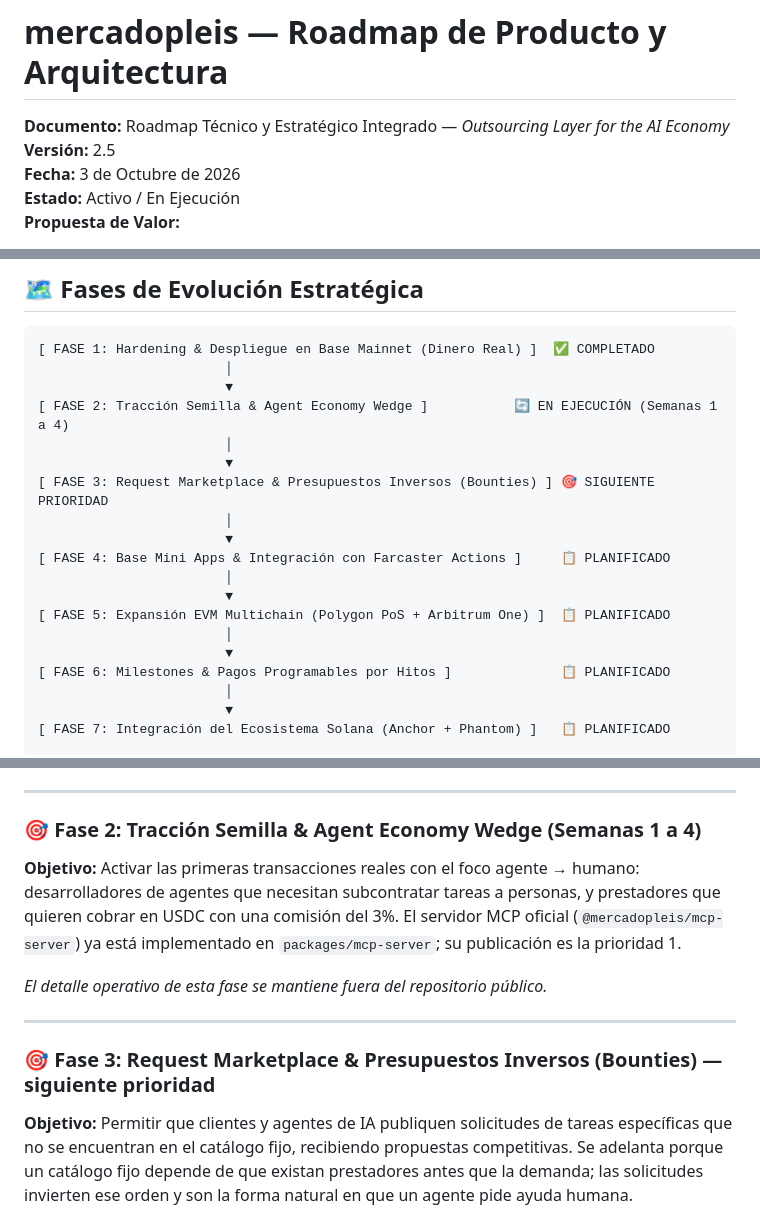
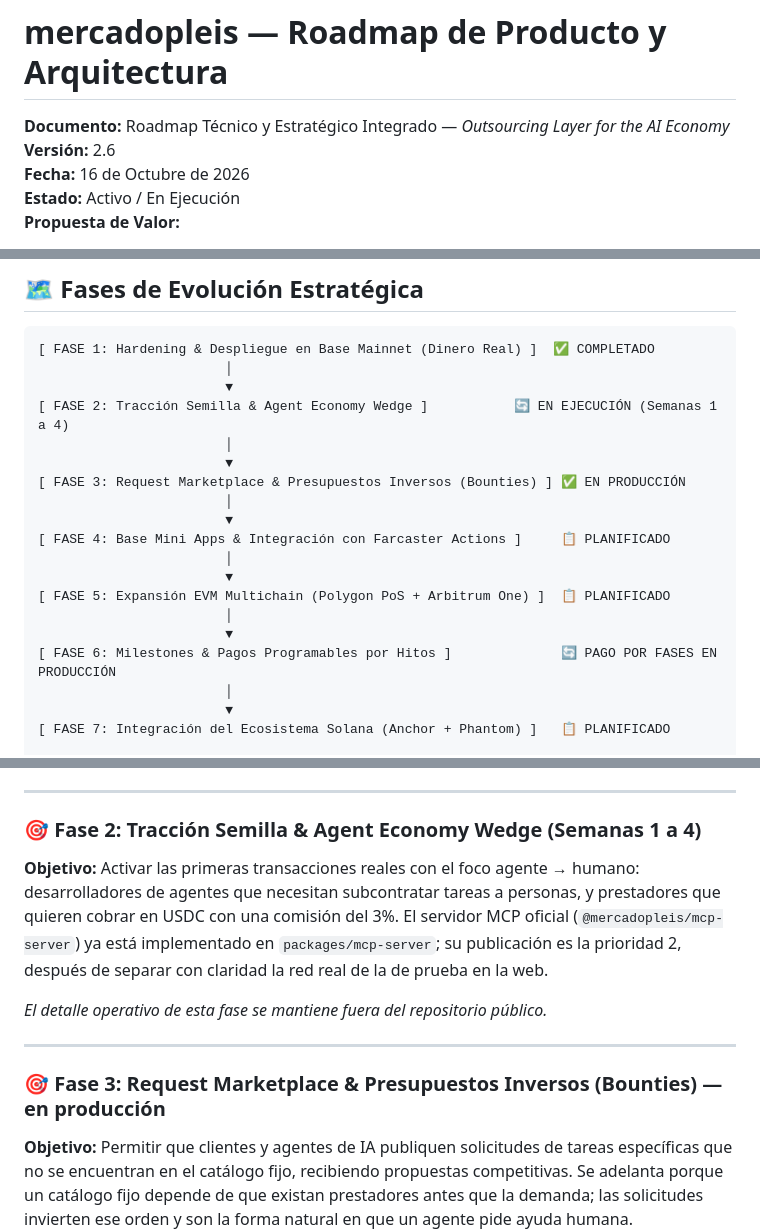
Before and after one commit to castiquark/mercadopleis, a Markdown page: ROADMAP.md, 3 parts joined by grey strips. Drawn GitHub-style.

Commit message:
docs(roadmap): v2.6, sprint 10 shipped, immediate priorities in order (network clarity first, then MCP publish) [skip netlify]
Co-Authored-By: Claude Opus 5.5 <noreply@anthropic.com>

```diff
--- a/ROADMAP.md
+++ b/ROADMAP.md
@@ -1,8 +1,8 @@
 # mercadopleis — Roadmap de Producto y Arquitectura
 
 **Documento:** Roadmap Técnico y Estratégico Integrado — *Outsourcing Layer for the AI Economy*
-**Versión:** 2.5
-**Fecha:** 3 de Octubre de 2026
+**Versión:** 2.6
+**Fecha:** 16 de Octubre de 2026
 **Estado:** Activo / En Ejecución
 **Propuesta de Valor:**
 > **The marketplace where AI agents hire people.**
@@ -109,7 +122,7 @@ Autonomous Hiring & Settlement en Base Mainnet
 [ FASE 2: Tracción Semilla & Agent Economy Wedge ]           🔄 EN EJECUCIÓN (Semanas 1 a 4)
                         │
                         ▼
-[ FASE 3: Request Marketplace & Presupuestos Inversos (Bounties) ] 🎯 SIGUIENTE PRIORIDAD
+[ FASE 3: Request Marketplace & Presupuestos Inversos (Bounties) ] ✅ EN PRODUCCIÓN
                         │
                         ▼
 [ FASE 4: Base Mini Apps & Integración con Farcaster Actions ]     📋 PLANIFICADO
@@ -118,7 +131,7 @@ Autonomous Hiring & Settlement en Base Mainnet
 [ FASE 5: Expansión EVM Multichain (Polygon PoS + Arbitrum One) ]  📋 PLANIFICADO
                         │
                         ▼
-[ FASE 6: Milestones & Pagos Programables por Hitos ]              📋 PLANIFICADO
+[ FASE 6: Milestones & Pagos Programables por Hitos ]              🔄 PAGO POR FASES EN PRODUCCIÓN
                         │
                         ▼
 [ FASE 7: Integración del Ecosistema Solana (Anchor + Phantom) ]   📋 PLANIFICADO
@@ -196,13 +209,13 @@ El escrow v2 permite toda esta evolución **sin redesplegarse**: el rol `arbitra
 
 ### 🎯 Fase 2: Tracción Semilla & Agent Economy Wedge (Semanas 1 a 4)
 
-**Objetivo:** Activar las primeras transacciones reales con el foco agente → humano: desarrolladores de agentes que necesitan subcontratar tareas a personas, y prestadores que quieren cobrar en USDC con una comisión del 3%. El servidor MCP oficial (`@mercadopleis/mcp-server`) ya está implementado en `packages/mcp-server`; su publicación es la prioridad 1.
+**Objetivo:** Activar las primeras transacciones reales con el foco agente → humano: desarrolladores de agentes que necesitan subcontratar tareas a personas, y prestadores que quieren cobrar en USDC con una comisión del 3%. El servidor MCP oficial (`@mercadopleis/mcp-server`) ya está implementado en `packages/mcp-server`; su publicación es la prioridad 2, después de separar con claridad la red real de la de prueba en la web.
 
 _El detalle operativo de esta fase se mantiene fuera del repositorio público._
 
 ---
 
-### 🎯 Fase 3: Request Marketplace & Presupuestos Inversos (Bounties) — siguiente prioridad
+### 🎯 Fase 3: Request Marketplace & Presupuestos Inversos (Bounties) — en producción
 
 **Objetivo:** Permitir que clientes y agentes de IA publiquen solicitudes de tareas específicas que no se encuentran en el catálogo fijo, recibiendo propuestas competitivas. Se adelanta porque un catálogo fijo depende de que existan prestadores antes que la demanda; las solicitudes invierten ese orden y son la forma natural en que un agente pide ayuda humana.
 
```
Also changed, not shown: other parts of ROADMAP.md (+14 -1 lines).
